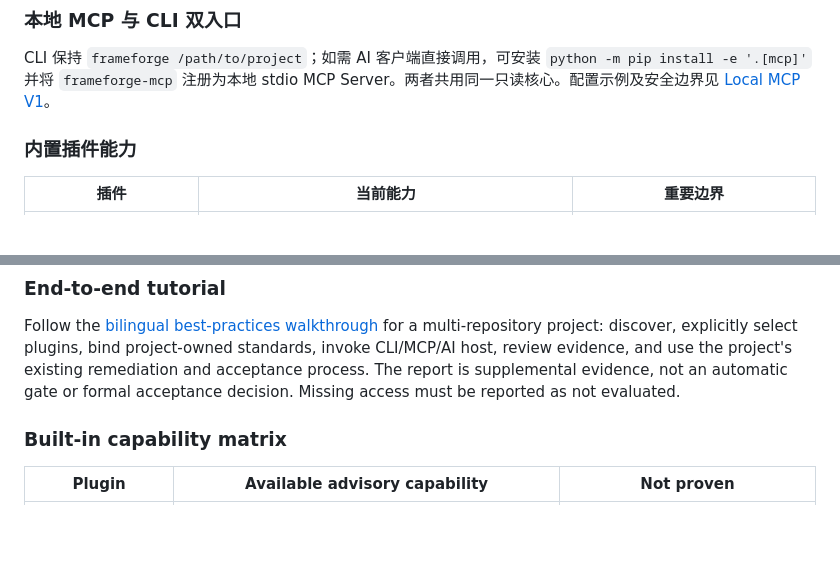
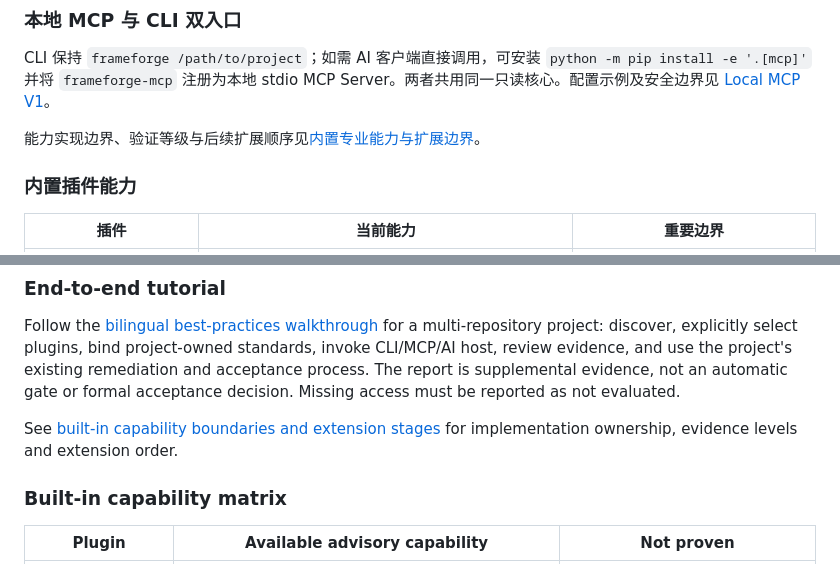
Before and after one commit to bewaterhere-coder/FrameForge-Community, a Markdown page: README.md, 2 parts joined by grey strips. Rendered like a GitHub page; blank space fills up the shorter version.

Commit message:
docs: map built-in capability boundaries (#13)
* docs: map built-in capability boundaries

* docs: link built-in capability boundaries

```diff
--- a/README.md
+++ b/README.md
@@ -45,6 +45,8 @@ PYTHONPATH=src python -m unittest discover -s tests -q
 ### 本地 MCP 与 CLI 双入口
 
 CLI 保持 `frameforge /path/to/project`；如需 AI 客户端直接调用，可安装 `python -m pip install -e '.[mcp]'` 并将 `frameforge-mcp` 注册为本地 stdio MCP Server。两者共用同一只读核心。配置示例及安全边界见 [Local MCP V1](docs/local-mcp-v1.md)。
+
+能力实现边界、验证等级与后续扩展顺序见[内置专业能力与扩展边界](docs/built-in-capability-boundaries-v1.md)。
 
 ### 内置插件能力
 
@@ -115,6 +117,8 @@ The optional local stdio MCP entrypoint is `frameforge-mcp` (`pip install -e '.[
 
 Follow the [bilingual best-practices walkthrough](docs/best-practices.md) for a multi-repository project: discover, explicitly select plugins, bind project-owned standards, invoke CLI/MCP/AI host, review evidence, and use the project's existing remediation and acceptance process. The report is supplemental evidence, not an automatic gate or formal acceptance decision. Missing access must be reported as not evaluated.
 
+See [built-in capability boundaries and extension stages](docs/built-in-capability-boundaries-v1.md) for implementation ownership, evidence levels and extension order.
+
 ### Built-in capability matrix
 
 | Plugin | Available advisory capability | Not proven |
```
Also changed, not shown: docs/built-in-capability-boundaries-v1.md (added, +155 -0 lines).
